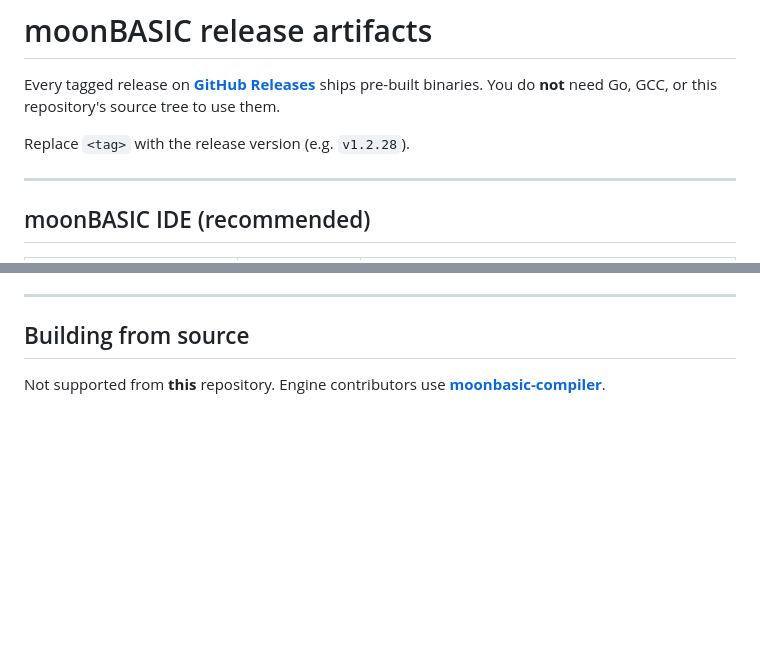
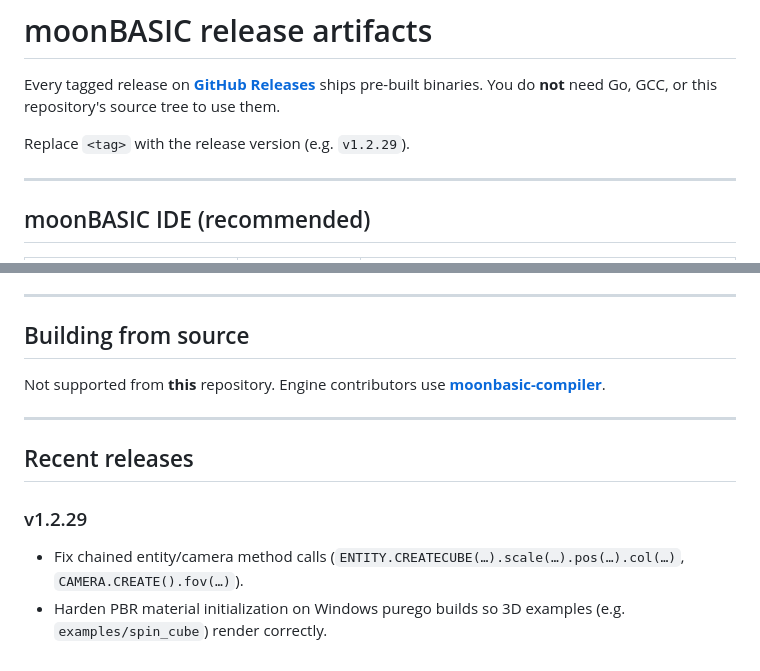
Before and after one commit to CharmingBlaze/moonbasic, a Markdown page: RELEASES.md, 2 parts joined by grey strips. Drawn GitHub-style; blank space fills up the shorter version.

Commit message:
Document v1.2.29 release notes.

```diff
--- a/RELEASES.md
+++ b/RELEASES.md
@@ -2,7 +2,7 @@
 
 Every tagged release on **[GitHub Releases](https://github.com/CharmingBlaze/moonbasic/releases)** ships pre-built binaries. You do **not** need Go, GCC, or this repository's source tree to use them.
 
-Replace `<tag>` with the release version (e.g. `v1.2.28`).
+Replace `<tag>` with the release version (e.g. `v1.2.29`).
 
 ---
 
@@ -110,3 +110,12 @@ Apple Silicon (arm64) full-runtime tarball. Make binaries executable: `chmod +x
 ## Building from source
 
 Not supported from **this** repository. Engine contributors use **[moonbasic-compiler](https://github.com/CharmingBlaze/moonbasic-compiler)**.
+
+---
+
+## Recent releases
+
+### v1.2.29
+
+- Fix chained entity/camera method calls (`ENTITY.CREATECUBE(…).scale(…).pos(…).col(…)`, `CAMERA.CREATE().fov(…)`).
+- Harden PBR material initialization on Windows purego builds so 3D examples (e.g. `examples/spin_cube`) render correctly.
```
